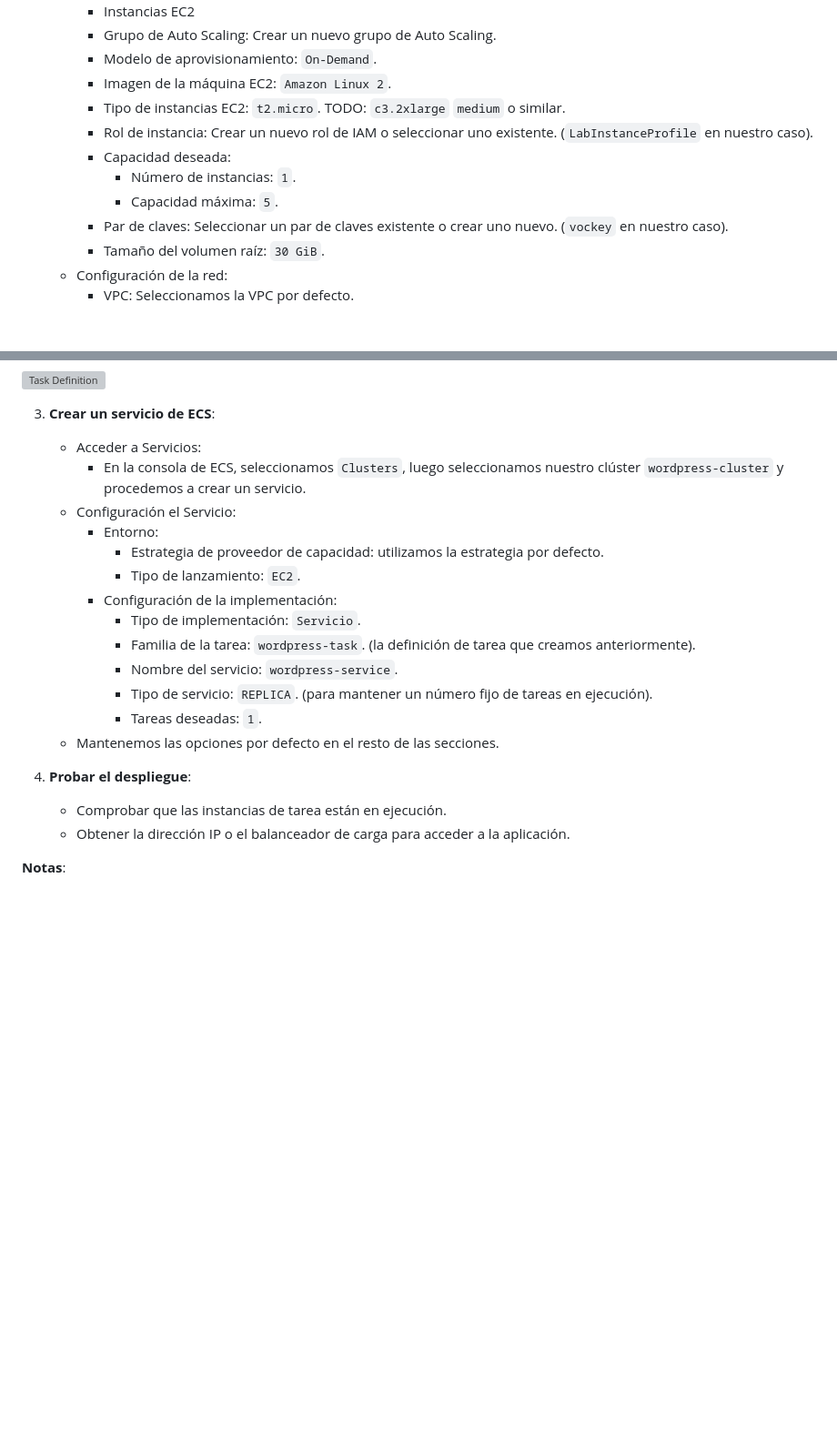
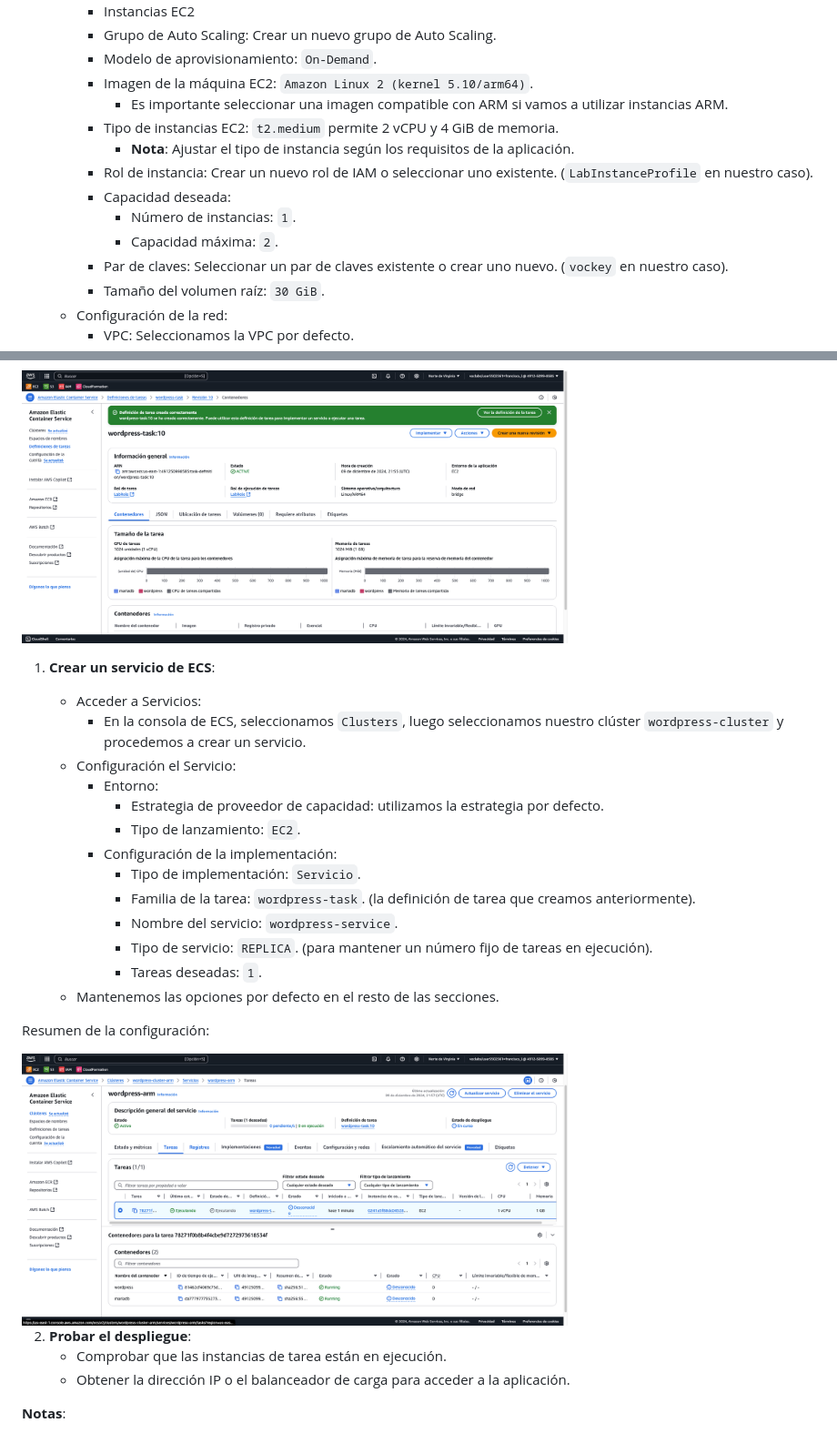
Before and after one commit to gitfrandu4/40984-CN, a Markdown page: P4/P4.md, 2 parts joined by grey strips. Shown: that part at 91% size. Rendered like a GitHub page; pictures changed too: P4/img/service.png (added), P4/img/task-definition.png (added); blank space fills up the shorter version; grey boxes are pictures that could not be loaded.

```diff
--- a/P4/P4.md
+++ b/P4/P4.md
@@ -215,12 +216,14 @@ En esta práctica exploraremos el uso de contenedores en AWS utilizando el servi
      - Instancias EC2
      - Grupo de Auto Scaling: Crear un nuevo grupo de Auto Scaling.
      - Modelo de aprovisionamiento: `On-Demand`.
-     - Imagen de la máquina EC2: `Amazon Linux 2`.
-     - Tipo de instancias EC2: `t2.micro`. TODO: `c3.2xlarge` `medium` o similar.
+     - Imagen de la máquina EC2: `Amazon Linux 2 (kernel 5.10/arm64)`.
+       - Es importante seleccionar una imagen compatible con ARM si vamos a utilizar instancias ARM.
+     - Tipo de instancias EC2: `t2.medium` permite 2 vCPU y 4 GiB de memoria.
+       - **Nota**: Ajustar el tipo de instancia según los requisitos de la aplicación.
      - Rol de instancia: Crear un nuevo rol de IAM o seleccionar uno existente. (`LabInstanceProfile` en nuestro caso).
      - Capacidad deseada:
-       -  Número de instancias: `1`.
-       -  Capacidad máxima: `5`.
+       - Número de instancias: `1`.
+       - Capacidad máxima: `2`.
      - Par de claves: Seleccionar un par de claves existente o crear uno nuevo. (`vockey` en nuestro caso).
      - Tamaño del volumen raíz: `30 GiB`.
    - Configuración de la red:
@@ -282,23 +293,27 @@ Resumen de la configuración:
 
 <img src="img/task-definition.png" alt="Task Definition" width="600"/>
 
-3. **Crear un servicio de ECS**:
+1. **Crear un servicio de ECS**:
 
    - Acceder a Servicios:
-	   - En la consola de ECS, seleccionamos `Clusters`, luego seleccionamos nuestro clúster `wordpress-cluster` y procedemos a crear un servicio.
-	- Configuración el Servicio:
-	   - Entorno:
-    	   - Estrategia de proveedor de capacidad: utilizamos la estrategia por defecto.
-    	   - Tipo de lanzamiento: `EC2`.
-	   - Configuración de la implementación:
-    	   - Tipo de implementación: `Servicio`.
-    	   - Familia de la tarea: `wordpress-task`. (la definición de tarea que creamos anteriormente).
-    	   - Nombre del servicio: `wordpress-service`.
-    	   - Tipo de servicio: `REPLICA`. (para mantener un número fijo de tareas en ejecución).
-    	   - Tareas deseadas: `1`.
-    - Mantenemos las opciones por defecto en el resto de las secciones.
+     - En la consola de ECS, seleccionamos `Clusters`, luego seleccionamos nuestro clúster `wordpress-cluster` y procedemos a crear un servicio.
+   - Configuración el Servicio:
+     - Entorno:
+       - Estrategia de proveedor de capacidad: utilizamos la estrategia por defecto.
+       - Tipo de lanzamiento: `EC2`.
+     - Configuración de la implementación:
+       - Tipo de implementación: `Servicio`.
+       - Familia de la tarea: `wordpress-task`. (la definición de tarea que creamos anteriormente).
+       - Nombre del servicio: `wordpress-service`.
+       - Tipo de servicio: `REPLICA`. (para mantener un número fijo de tareas en ejecución).
+       - Tareas deseadas: `1`.
+   - Mantenemos las opciones por defecto en el resto de las secciones.
 
-4. **Probar el despliegue**:
+Resumen de la configuración:
+
+<img src="img/service.png" alt="Service" width="600"/>
+
+2. **Probar el despliegue**:
    - Comprobar que las instancias de tarea están en ejecución.
    - Obtener la dirección IP o el balanceador de carga para acceder a la aplicación.
 
```
Also changed, not shown: other parts of P4/P4.md (+157 -43 lines), P4/img/ecs-cluster.png (added).
